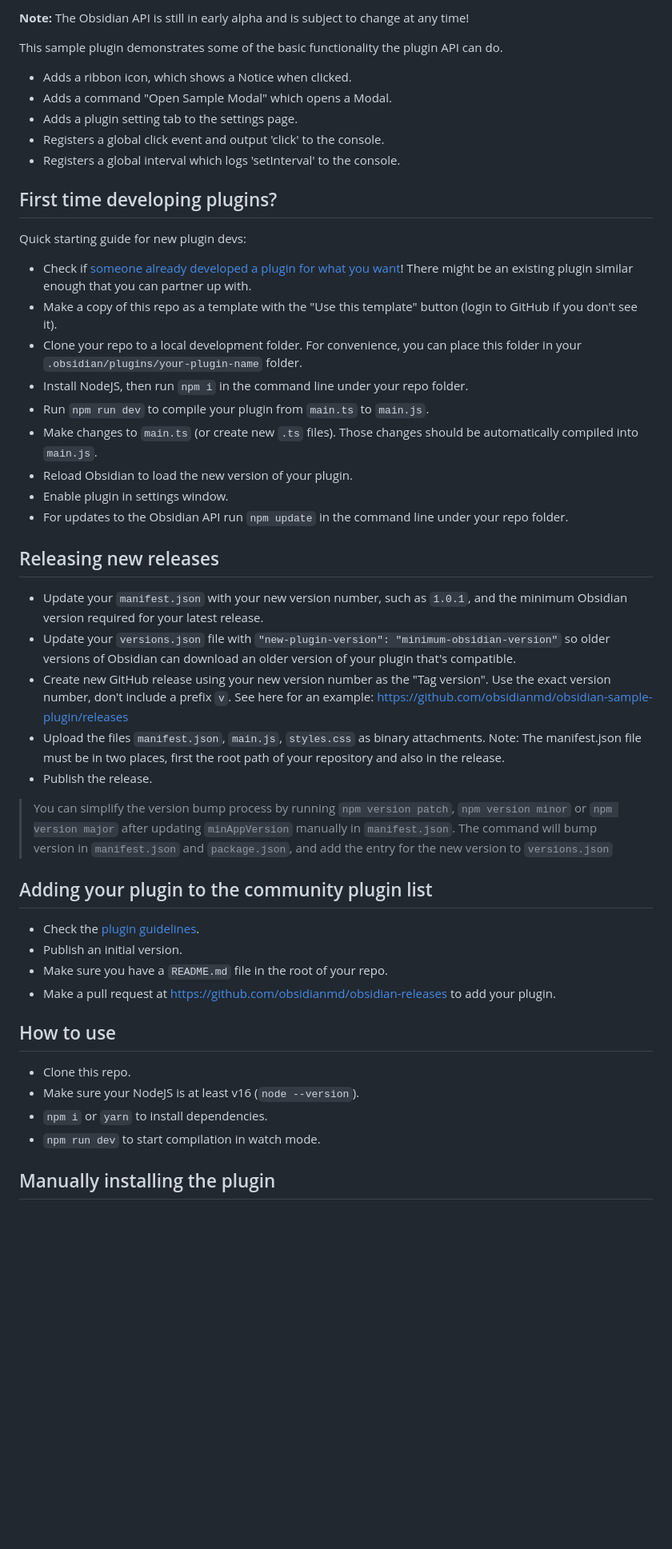
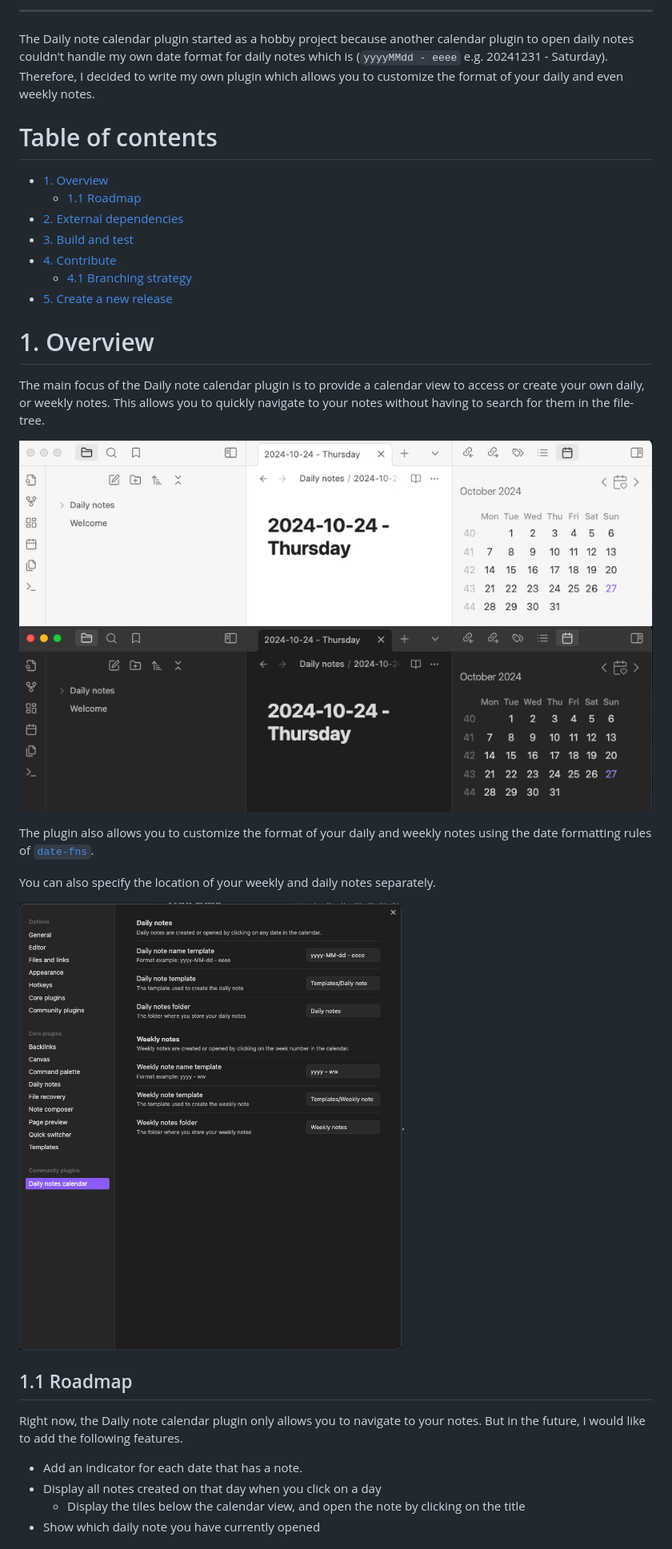
Before and after one commit to bartkessels/daily-note-calendar, a Markdown page: README.md, the part around one of its changes. Shown at 80% size. Drawn GitHub-style; pictures changed too: docs/images/daily-note-calendar-dark-mode.png (added), docs/images/daily-note-calendar-light-mode.png (added), docs/images/daily-note-calendar-settings.png (added); blank space fills up the shorter version.

```diff
--- a/README.md
+++ b/README.md
@@ -7,51 +8,37 @@ The repo depends on the latest plugin API (obsidian.d.ts) in TypeScript Definiti
 
-**Note:** The Obsidian API is still in early alpha and is subject to change at any time!
+---
 
-This sample plugin demonstrates some of the basic functionality the plugin API can do.
-- Adds a ribbon icon, which shows a Notice when clicked.
-- Adds a command "Open Sample Modal" which opens a Modal.
-- Adds a plugin setting tab to the settings page.
-- Registers a global click event and output 'click' to the console.
-- Registers a global interval which logs 'setInterval' to the console.
+The Daily note calendar plugin started as a hobby project because another calendar plugin to open daily notes couldn't handle my own date format for daily notes which is (`yyyyMMdd - eeee` e.g. 20241231 - Saturday). Therefore, I decided to write my own plugin which allows you to customize the format of your daily and even weekly notes.
 
-## First time developing plugins?
+# Table of contents
 
-Quick starting guide for new plugin devs:
+- [1. Overview](#1-overview)
+  - [1.1 Roadmap](#11-roadmap)
+- [2. External dependencies](#2-external-dependencies)
+- [3. Build and test](#3-build-and-test)
+- [4. Contribute](#4-contribute)
+  - [4.1 Branching strategy](#41-branching-strategy)
+- [5. Create a new release](#5-create-a-new-release)
 
-- Check if [someone already developed a plugin for what you want](https://obsidian.md/plugins)! There might be an existing plugin similar enough that you can partner up with.
-- Make a copy of this repo as a template with the "Use this template" button (login to GitHub if you don't see it).
-- Clone your repo to a local development folder. For convenience, you can place this folder in your `.obsidian/plugins/your-plugin-name` folder.
-- Install NodeJS, then run `npm i` in the command line under your repo folder.
-- Run `npm run dev` to compile your plugin from `main.ts` to `main.js`.
-- Make changes to `main.ts` (or create new `.ts` files). Those changes should be automatically compiled into `main.js`.
-- Reload Obsidian to load the new version of your plugin.
-- Enable plugin in settings window.
-- For updates to the Obsidian API run `npm update` in the command line under your repo folder.
+# 1. Overview
 
-## Releasing new releases
+The main focus of the Daily note calendar plugin is to provide a calendar view to access or create your own daily, or weekly notes. This allows you to quickly navigate to your notes without having to search for them in the file-tree.
 
-- Update your `manifest.json` with your new version number, such as `1.0.1`, and the minimum Obsidian version required for your latest release.
-- Update your `versions.json` file with `"new-plugin-version": "minimum-obsidian-version"` so older versions of Obsidian can download an older version of your plugin that's compatible.
-- Create new GitHub release using your new version number as the "Tag version". Use the exact version number, don't include a prefix `v`. See here for an example: https://github.com/obsidianmd/obsidian-sample-plugin/releases
-- Upload the files `manifest.json`, `main.js`, `styles.css` as binary attachments. Note: The manifest.json file must be in two places, first the root path of your repository and also in the release.
-- Publish the release.
+![Daily note calendar plugin in light mode](./docs/images/daily-note-calendar-light-mode.png)
+![Daily note calendar plugin in dark mode](./docs/images/daily-note-calendar-dark-mode.png)
 
-> You can simplify the version bump process by running `npm version patch`, `npm version minor` or `npm version major` after updating `minAppVersion` manually in `manifest.json`.
-> The command will bump version in `manifest.json` and `package.json`, and add the entry for the new version to `versions.json`
+The plugin also allows you to customize the format of your daily and weekly notes using the date formatting rules of [`date-fns`](https://date-fns.org/v4.1.0/docs/format).
 
-## Adding your plugin to the community plugin list
+You can also specify the location of your weekly and daily notes separately.
 
-- Check the [plugin guidelines](https://docs.obsidian.md/Plugins/Releasing/Plugin+guidelines).
-- Publish an initial version.
-- Make sure you have a `README.md` file in the root of your repo.
-- Make a pull request at https://github.com/obsidianmd/obsidian-releases to add your plugin.
+![Daily note calendar plugin settings](./docs/images/daily-note-calendar-settings.png).
 
-## How to use
+## 1.1 Roadmap
 
-- Clone this repo.
-- Make sure your NodeJS is at least v16 (`node --version`).
-- `npm i` or `yarn` to install dependencies.
-- `npm run dev` to start compilation in watch mode.
+Right now, the Daily note calendar plugin only allows you to navigate to your notes. But in the future, I would like to add the following features.
 
-## Manually installing the plugin
+- Add an indicator for each date that has a note.
+- Display all notes created on that day when you click on a day
+  - Display the tiles below the calendar view, and open the note by clicking on the title
+- Show which daily note you have currently opened
 
```
Also changed, not shown: other parts of README.md (+71 -35 lines).
